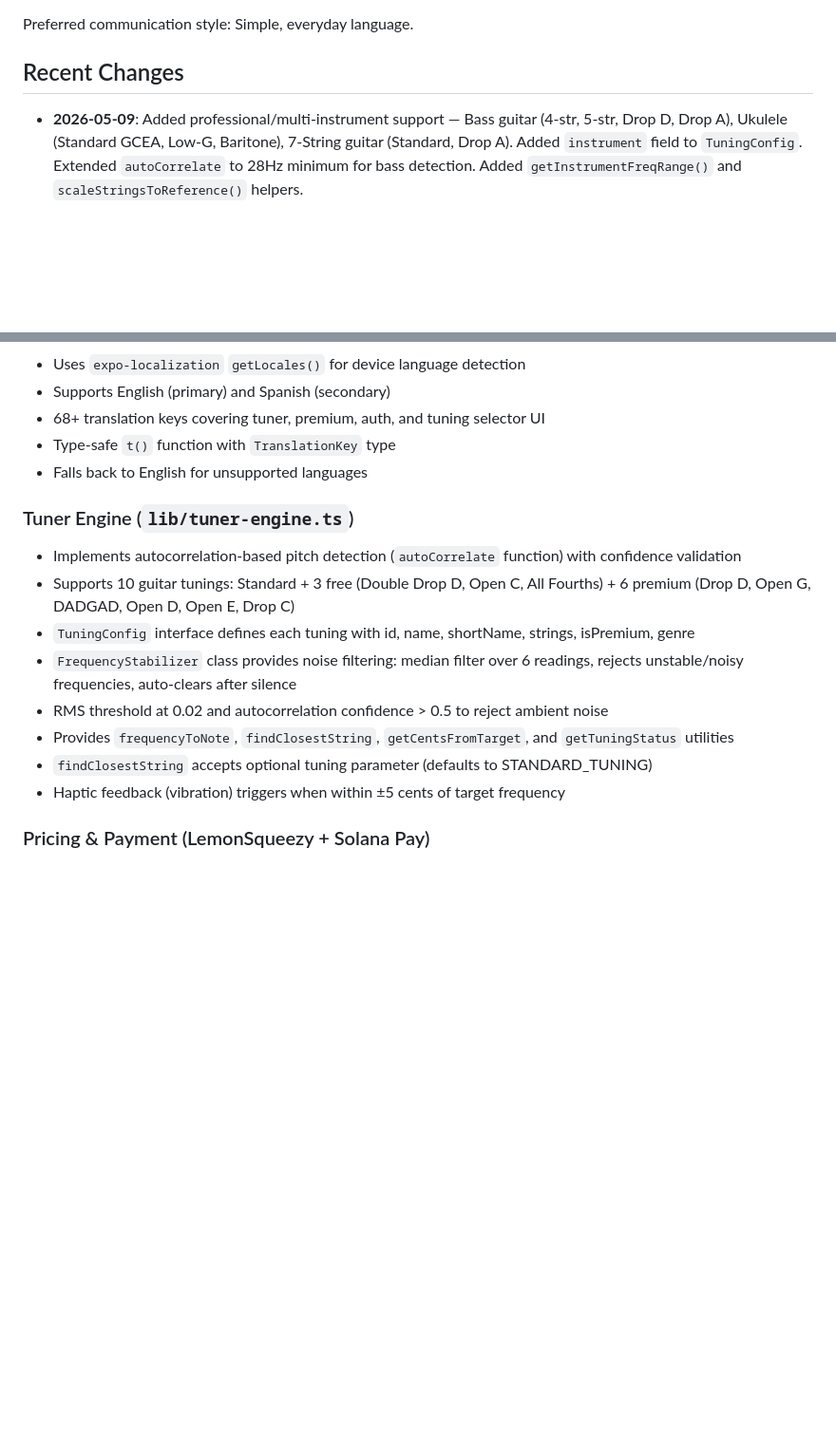
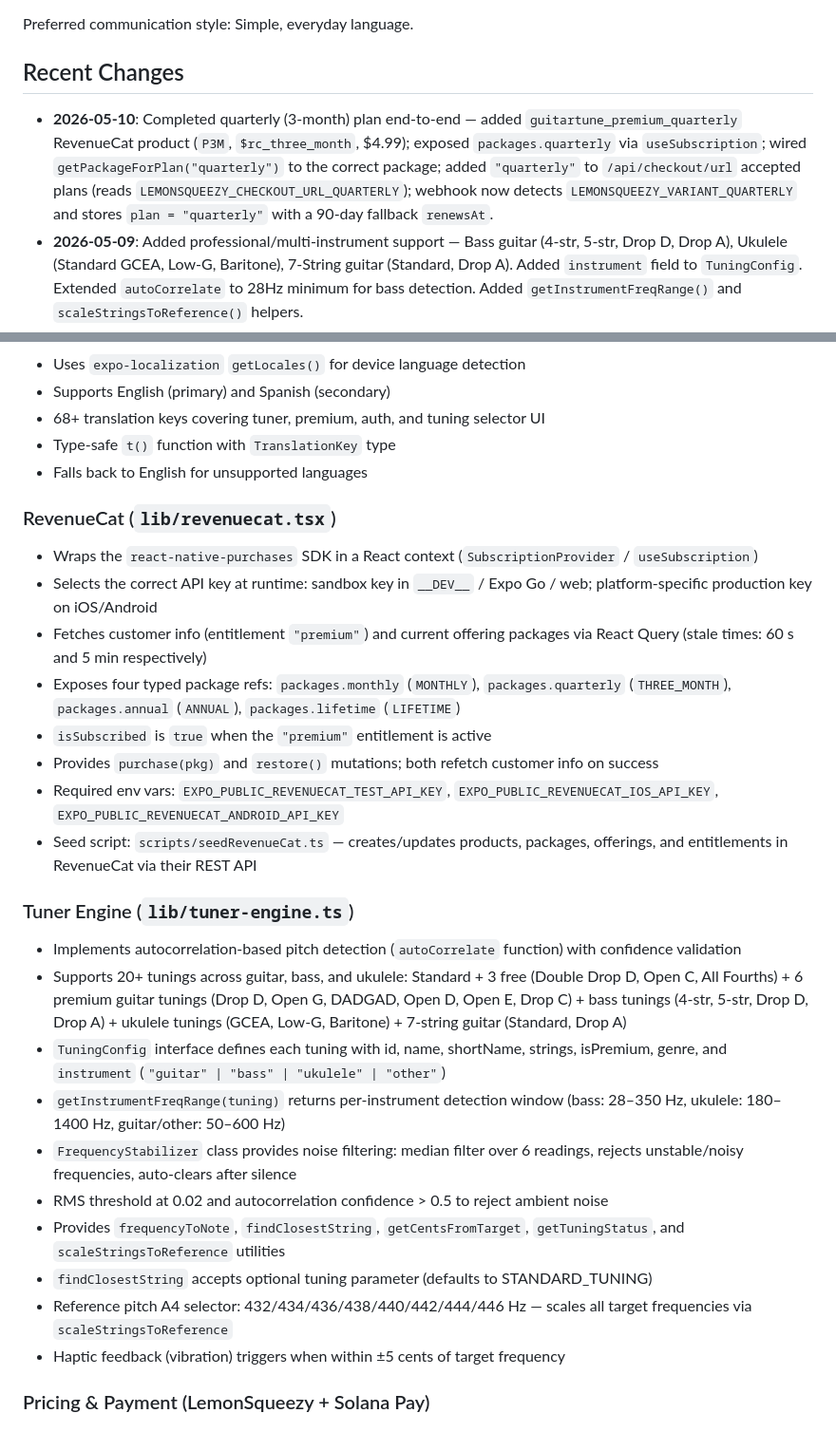
Before and after one commit to Orion8617/Tuner-Pro, a Markdown page: replit.md, 2 parts joined by grey strips. Shown at 95% size. GitHub-like rendering; blank space fills up the shorter version.

```diff
--- a/replit.md
+++ b/replit.md
@@ -10,6 +10,7 @@ Preferred communication style: Simple, everyday language.
 
 ## Recent Changes
 
+- **2026-05-10**: Completed quarterly (3-month) plan end-to-end — added `guitartune_premium_quarterly` RevenueCat product (`P3M`, `$rc_three_month`, $4.99); exposed `packages.quarterly` via `useSubscription`; wired `getPackageForPlan("quarterly")` to the correct package; added `"quarterly"` to `/api/checkout/url` accepted plans (reads `LEMONSQUEEZY_CHECKOUT_URL_QUARTERLY`); webhook now detects `LEMONSQUEEZY_VARIANT_QUARTERLY` and stores `plan = "quarterly"` with a 90-day fallback `renewsAt`.
 - **2026-05-09**: Added professional/multi-instrument support — Bass guitar (4-str, 5-str, Drop D, Drop A), Ukulele (Standard GCEA, Low-G, Baritone), 7-String guitar (Standard, Drop A). Added `instrument` field to `TuningConfig`. Extended `autoCorrelate` to 28Hz minimum for bass detection. Added `getInstrumentFreqRange()` and `scaleStringsToReference()` helpers.
 - **2026-05-09**: Added Reference Pitch A4 selector — cycles through 432/434/436/438/440/442/444/446 Hz. Displayed as compact pill in main screen (glows cyan when non-standard). Affects `frequencyToNote`, `findClosestString`, and all frequency calculations. Critical for studio musicians and classical players.
 - **2026-05-09**: TuningSelector now groups by instrument (Guitar → Bass → Ukulele sections) for clear multi-instrument navigation. Added instrument badge in main screen when non-guitar tuning is active.
@@ -46,15 +47,28 @@ Preferred communication style: Simple, everyday language.
 - Type-safe `t()` function with `TranslationKey` type
 - Falls back to English for unsupported languages
 
+### RevenueCat (`lib/revenuecat.tsx`)
+
+- Wraps the `react-native-purchases` SDK in a React context (`SubscriptionProvider` / `useSubscription`)
+- Selects the correct API key at runtime: sandbox key in `__DEV__` / Expo Go / web; platform-specific production key on iOS/Android
+- Fetches customer info (entitlement `"premium"`) and current offering packages via React Query (stale times: 60 s and 5 min respectively)
+- Exposes four typed package refs: `packages.monthly` (`MONTHLY`), `packages.quarterly` (`THREE_MONTH`), `packages.annual` (`ANNUAL`), `packages.lifetime` (`LIFETIME`)
+- `isSubscribed` is `true` when the `"premium"` entitlement is active
+- Provides `purchase(pkg)` and `restore()` mutations; both refetch customer info on success
+- Required env vars: `EXPO_PUBLIC_REVENUECAT_TEST_API_KEY`, `EXPO_PUBLIC_REVENUECAT_IOS_API_KEY`, `EXPO_PUBLIC_REVENUECAT_ANDROID_API_KEY`
+- Seed script: `scripts/seedRevenueCat.ts` — creates/updates products, packages, offerings, and entitlements in RevenueCat via their REST API
+
 ### Tuner Engine (`lib/tuner-engine.ts`)
 
 - Implements autocorrelation-based pitch detection (`autoCorrelate` function) with confidence validation
-- Supports 10 guitar tunings: Standard + 3 free (Double Drop D, Open C, All Fourths) + 6 premium (Drop D, Open G, DADGAD, Open D, Open E, Drop C)
-- `TuningConfig` interface defines each tuning with id, name, shortName, strings, isPremium, genre
+- Supports 20+ tunings across guitar, bass, and ukulele: Standard + 3 free (Double Drop D, Open C, All Fourths) + 6 premium guitar tunings (Drop D, Open G, DADGAD, Open D, Open E, Drop C) + bass tunings (4-str, 5-str, Drop D, Drop A) + ukulele tunings (GCEA, Low-G, Baritone) + 7-string guitar (Standard, Drop A)
+- `TuningConfig` interface defines each tuning with id, name, shortName, strings, isPremium, genre, and `instrument` (`"guitar" | "bass" | "ukulele" | "other"`)
+- `getInstrumentFreqRange(tuning)` returns per-instrument detection window (bass: 28–350 Hz, ukulele: 180–1400 Hz, guitar/other: 50–600 Hz)
 - `FrequencyStabilizer` class provides noise filtering: median filter over 6 readings, rejects unstable/noisy frequencies, auto-clears after silence
 - RMS threshold at 0.02 and autocorrelation confidence > 0.5 to reject ambient noise
-- Provides `frequencyToNote`, `findClosestString`, `getCentsFromTarget`, and `getTuningStatus` utilities
+- Provides `frequencyToNote`, `findClosestString`, `getCentsFromTarget`, `getTuningStatus`, and `scaleStringsToReference` utilities
 - `findClosestString` accepts optional tuning parameter (defaults to STANDARD_TUNING)
+- Reference pitch A4 selector: 432/434/436/438/440/442/444/446 Hz — scales all target frequencies via `scaleStringsToReference`
 - Haptic feedback (vibration) triggers when within ±5 cents of target frequency
 
 ### Pricing & Payment (LemonSqueezy + Solana Pay)
```
Also changed, not shown: other parts of replit.md (+23 -10 lines).
